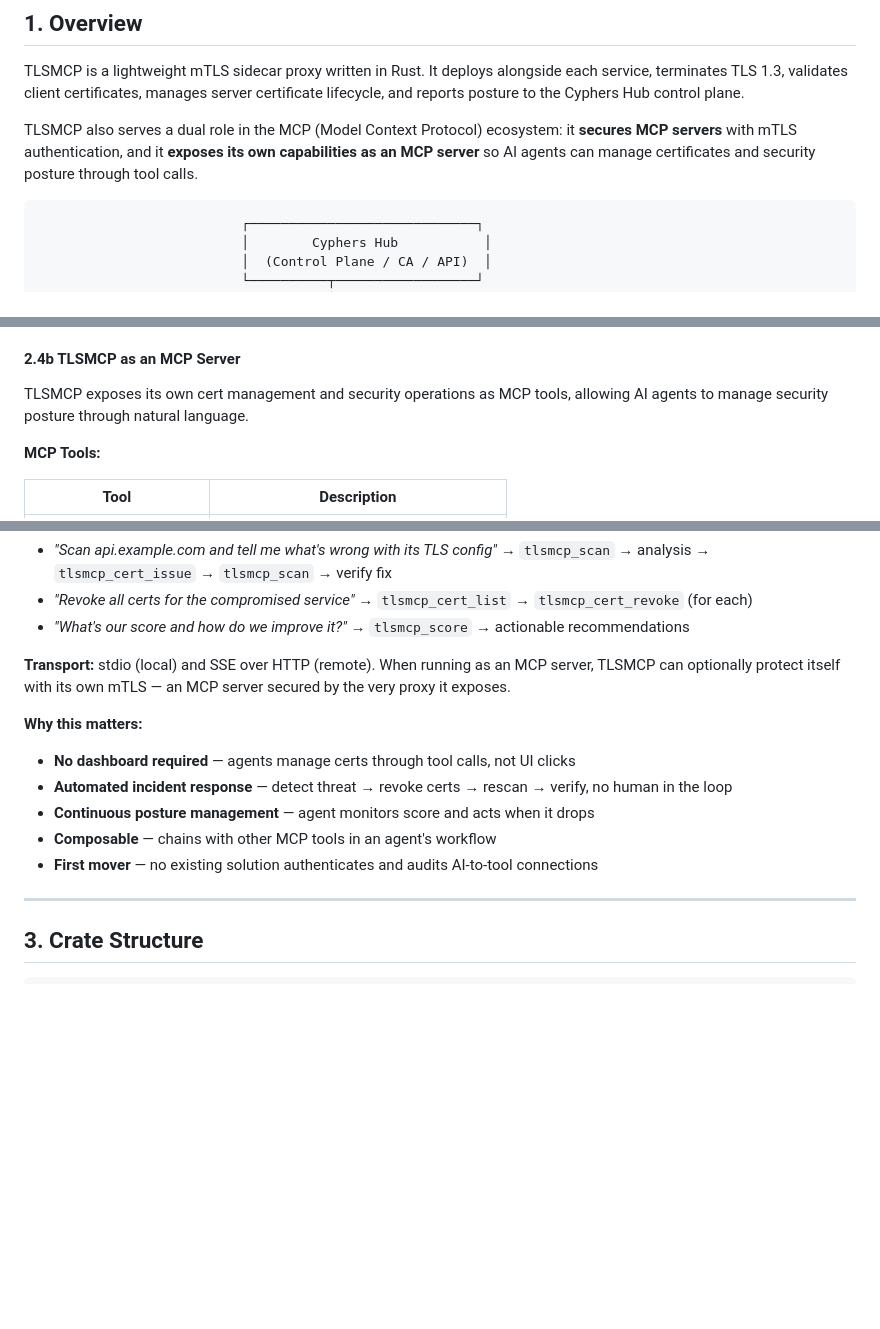
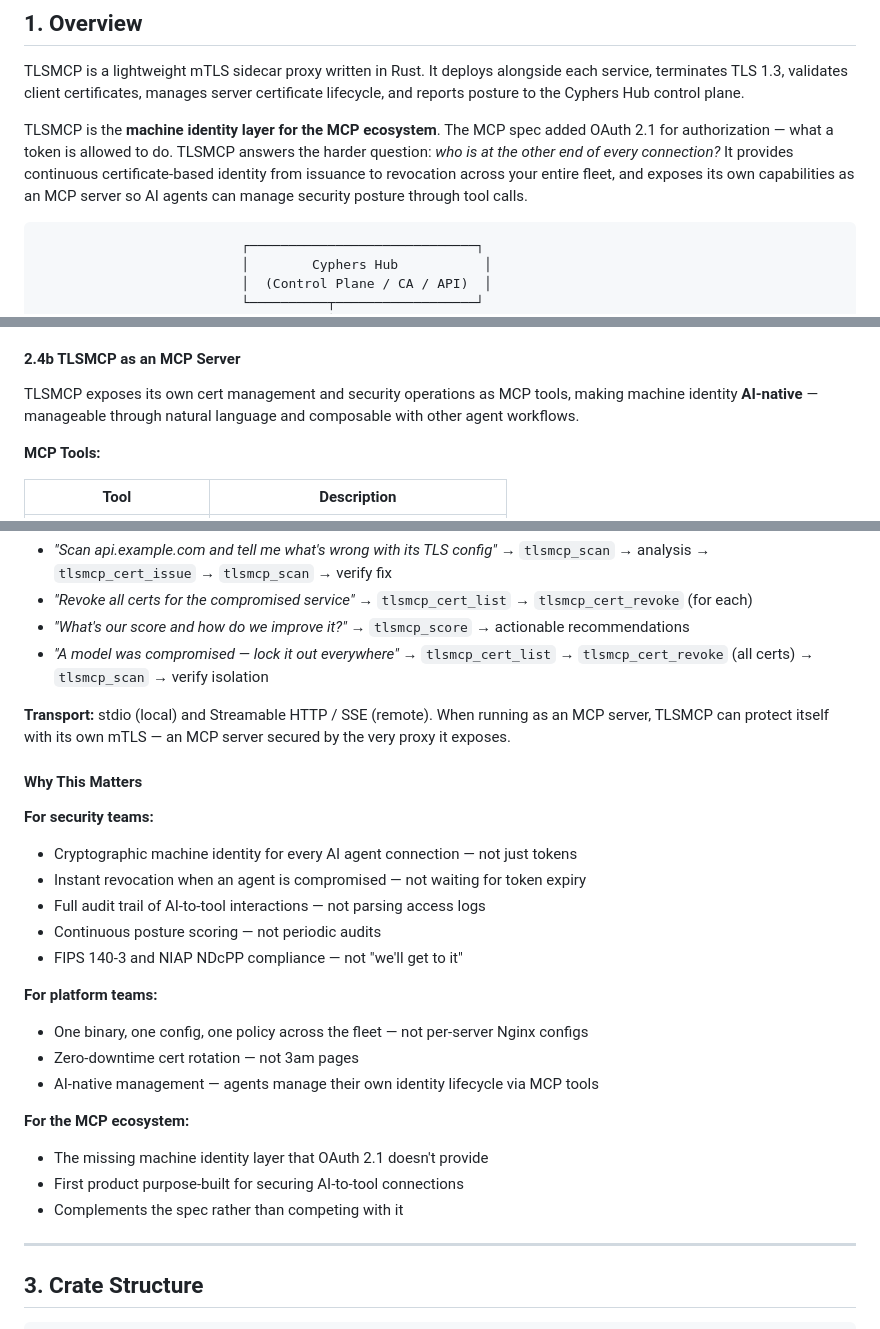
Before and after one commit to peempee/tlsmcp-marketing, a Markdown page: docs/plans/2026-02-22-tlsmcp-server-architecture.md, 3 parts joined by grey strips. Rendered like a GitHub page; blank space fills up the shorter version.

````diff
--- a/docs/plans/2026-02-22-tlsmcp-server-architecture.md
+++ b/docs/plans/2026-02-22-tlsmcp-server-architecture.md
@@ -10,7 +10,7 @@
 
 TLSMCP is a lightweight mTLS sidecar proxy written in Rust. It deploys alongside each service, terminates TLS 1.3, validates client certificates, manages server certificate lifecycle, and reports posture to the Cyphers Hub control plane.
 
-TLSMCP also serves a dual role in the MCP (Model Context Protocol) ecosystem: it **secures MCP servers** with mTLS authentication, and it **exposes its own capabilities as an MCP server** so AI agents can manage certificates and security posture through tool calls.
+TLSMCP is the **machine identity layer for the MCP ecosystem**. The MCP spec added OAuth 2.1 for authorization — what a token is allowed to do. TLSMCP answers the harder question: *who is at the other end of every connection?* It provides continuous certificate-based identity from issuance to revocation across your entire fleet, and exposes its own capabilities as an MCP server so AI agents can manage security posture through tool calls.
 
 ```
                           ┌─────────────────────────────┐
@@ -252,7 +304,7 @@ AI Agent (with client cert) → mTLS 1.3 → TLSMCP Sidecar → stdio/HTTP → M
 
 #### 2.4b TLSMCP as an MCP Server
 
-TLSMCP exposes its own cert management and security operations as MCP tools, allowing AI agents to manage security posture through natural language.
+TLSMCP exposes its own cert management and security operations as MCP tools, making machine identity **AI-native** — manageable through natural language and composable with other agent workflows.
 
 **MCP Tools:**
 
@@ -279,15 +331,28 @@ TLSMCP exposes its own cert management and security operations as MCP tools, all
 - *"Scan api.example.com and tell me what's wrong with its TLS config"* → `tlsmcp_scan` → analysis → `tlsmcp_cert_issue` → `tlsmcp_scan` → verify fix
 - *"Revoke all certs for the compromised service"* → `tlsmcp_cert_list` → `tlsmcp_cert_revoke` (for each)
 - *"What's our score and how do we improve it?"* → `tlsmcp_score` → actionable recommendations
+- *"A model was compromised — lock it out everywhere"* → `tlsmcp_cert_list` → `tlsmcp_cert_revoke` (all certs) → `tlsmcp_scan` → verify isolation
 
-**Transport:** stdio (local) and SSE over HTTP (remote). When running as an MCP server, TLSMCP can optionally protect itself with its own mTLS — an MCP server secured by the very proxy it exposes.
+**Transport:** stdio (local) and Streamable HTTP / SSE (remote). When running as an MCP server, TLSMCP can protect itself with its own mTLS — an MCP server secured by the very proxy it exposes.
 
-**Why this matters:**
-- **No dashboard required** — agents manage certs through tool calls, not UI clicks
-- **Automated incident response** — detect threat → revoke certs → rescan → verify, no human in the loop
-- **Continuous posture management** — agent monitors score and acts when it drops
-- **Composable** — chains with other MCP tools in an agent's workflow
-- **First mover** — no existing solution authenticates and audits AI-to-tool connections
+#### Why This Matters
+
+**For security teams:**
+- Cryptographic machine identity for every AI agent connection — not just tokens
+- Instant revocation when an agent is compromised — not waiting for token expiry
+- Full audit trail of AI-to-tool interactions — not parsing access logs
+- Continuous posture scoring — not periodic audits
+- FIPS 140-3 and NIAP NDcPP compliance — not "we'll get to it"
+
+**For platform teams:**
+- One binary, one config, one policy across the fleet — not per-server Nginx configs
+- Zero-downtime cert rotation — not 3am pages
+- AI-native management — agents manage their own identity lifecycle via MCP tools
+
+**For the MCP ecosystem:**
+- The missing machine identity layer that OAuth 2.1 doesn't provide
+- First product purpose-built for securing AI-to-tool connections
+- Complements the spec rather than competing with it
 
 ---
 
````
Also changed, not shown: other parts of docs/plans/2026-02-22-tlsmcp-server-architecture.md (+63 -11 lines).
